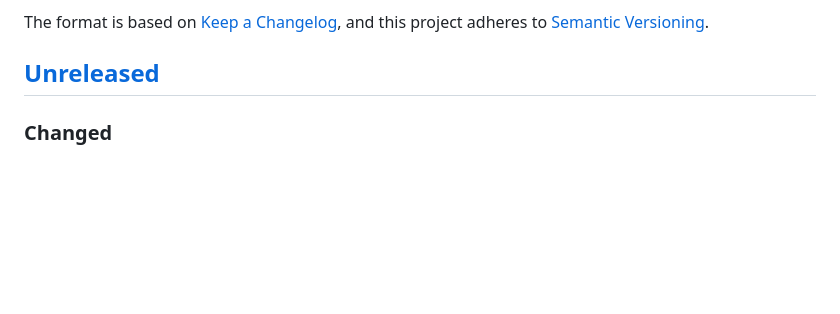
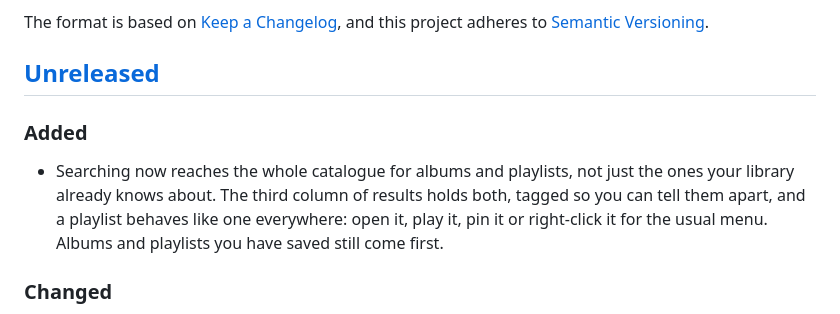
Before and after one commit to Hato1125/sonora, a Markdown page: CHANGELOG.md, the part around the change. Rendered like a GitHub page; blank space fills up the shorter version.

Commit message:
docs: note global album and playlist search

```diff
--- a/CHANGELOG.md
+++ b/CHANGELOG.md
@@ -6,6 +6,13 @@ The format is based on [Keep a Changelog](https://keepachangelog.com/en/1.1.0/),
 adheres to [Semantic Versioning](https://semver.org/spec/v2.0.0.html).
 
 ## [Unreleased]
+
+### Added
+
+- Searching now reaches the whole catalogue for albums and playlists, not just the ones your library
+  already knows about. The third column of results holds both, tagged so you can tell them apart,
+  and a playlist behaves like one everywhere: open it, play it, pin it or right-click it for the
+  usual menu. Albums and playlists you have saved still come first.
 
 ### Changed
 
```
